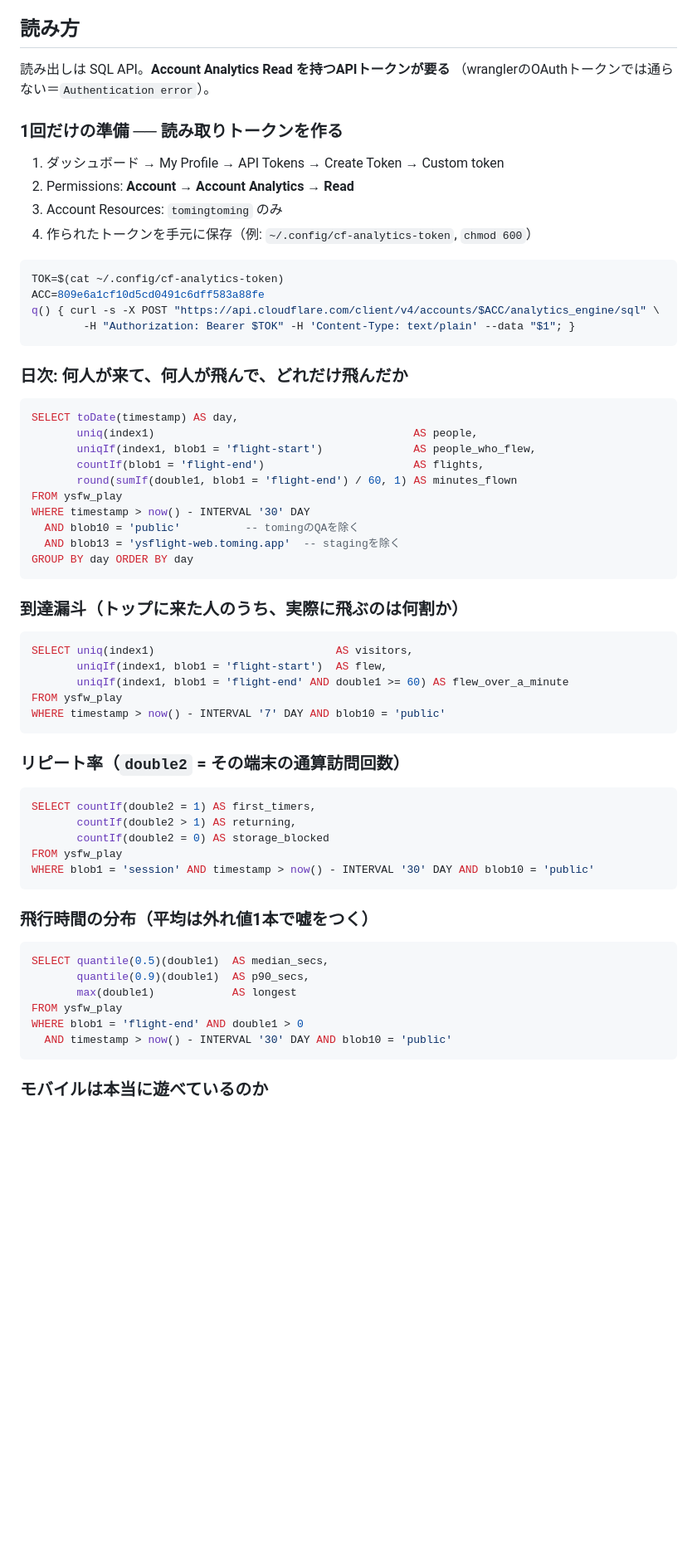
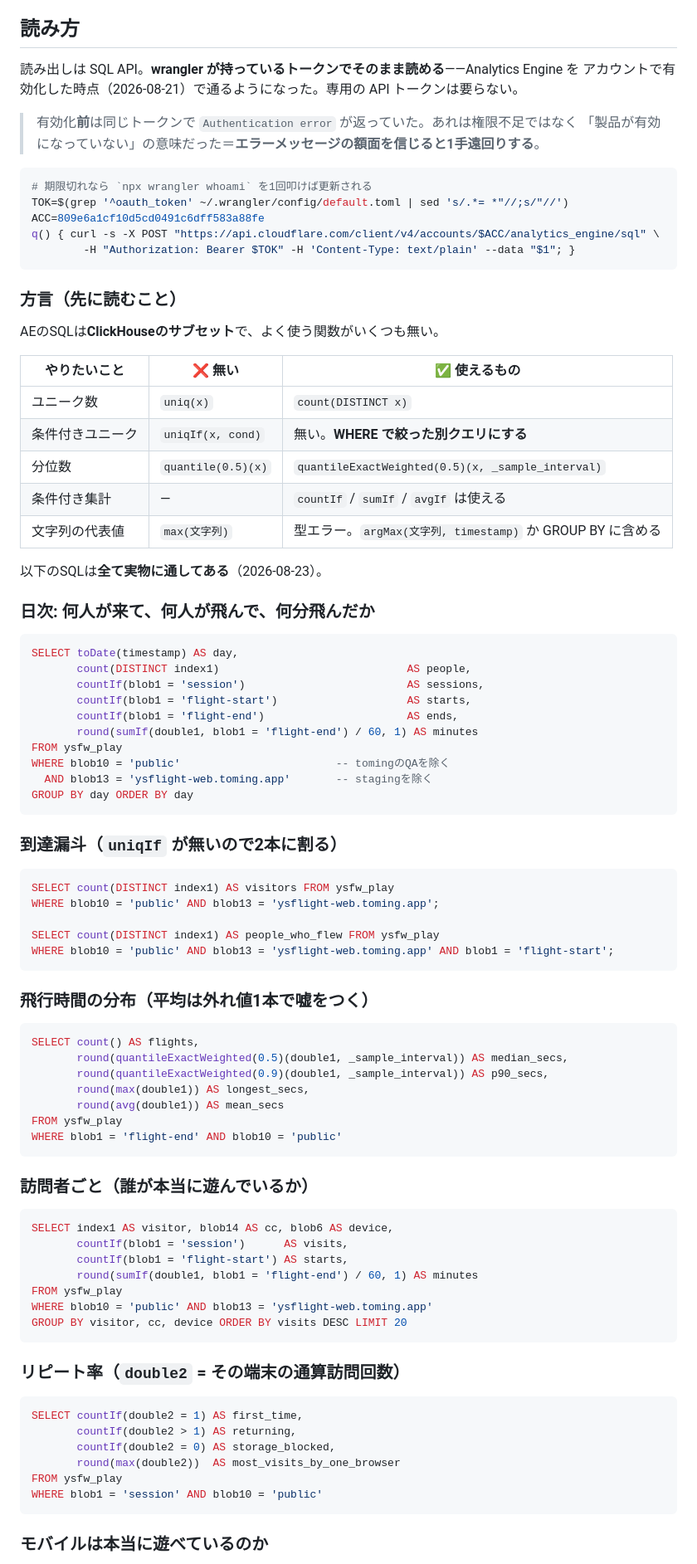
Before and after one commit to tomingtoming/ysflight-web, a Markdown page: docs/metrics.md, the part around one of its changes. Shown at 83% size. Drawn GitHub-style; blank space fills up the shorter version.

Commit message:
docs: fix the metrics SQL cookbook against the real API
The queries shipped with the counter were never run: Analytics Engine was
not enabled on the account yet, so nothing could be read.  Now that data
is flowing, every one of them was tried -- and half of them do not parse.

- Analytics Engine's SQL is a SUBSET of ClickHouse.  uniq() and
  quantile() do not exist ("unknown function call: UNIQ"), max() rejects
  String arguments, and there is no uniqIf() -- a conditional unique
  count has to become a second query with a WHERE.  Rewritten with
  count(DISTINCT), quantileExactWeighted(q)(x, _sample_interval) and
  split queries; a dialect table now sits above the cookbook.
- No API token is needed after all.  Enabling Analytics Engine on the
  account made wrangler's own OAuth token work against the SQL API; the
  "Authentication error" seen before enabling meant "product not
  enabled", not "insufficient scope".  Took the token-creation steps out.
- Recorded the first 2.2 days of real numbers as a reference point, and
  added the bot caveat: unlike Web Analytics this dataset has no bot
  column, so a JS-executing crawler counts as a person.

Every query in the file has now been run against the live dataset.

````diff
--- a/docs/metrics.md
+++ b/docs/metrics.md
@@ -66,67 +66,92 @@ Freeプランで**書き込み10万点/日・読み1万クエリ/日**（実績
 
 ## 読み方
 
-読み出しは SQL API。**Account Analytics Read を持つAPIトークンが要る**
-（wranglerのOAuthトークンでは通らない＝`Authentication error`）。
+読み出しは SQL API。**wrangler が持っているトークンでそのまま読める**——Analytics Engine を
+アカウントで有効化した時点（2026-08-21）で通るようになった。専用の API トークンは要らない。
 
-### 1回だけの準備 ── 読み取りトークンを作る
-
-1. ダッシュボード → My Profile → API Tokens → Create Token → Custom token
-2. Permissions: **Account** → **Account Analytics** → **Read**
-3. Account Resources: `tomingtoming` のみ
-4. 作られたトークンを手元に保存（例: `~/.config/cf-analytics-token`, `chmod 600`）
+> 有効化**前**は同じトークンで `Authentication error` が返っていた。あれは権限不足ではなく
+> 「製品が有効になっていない」の意味だった＝**エラーメッセージの額面を信じると1手遠回りする**。
 
 ```sh
-TOK=$(cat ~/.config/cf-analytics-token)
+# 期限切れなら `npx wrangler whoami` を1回叩けば更新される
+TOK=$(grep '^oauth_token' ~/.wrangler/config/default.toml | sed 's/.*= *"//;s/"//')
 ACC=809e6a1cf10d5cd0491c6dff583a88fe
 q() { curl -s -X POST "https://api.cloudflare.com/client/v4/accounts/$ACC/analytics_engine/sql" \
         -H "Authorization: Bearer $TOK" -H 'Content-Type: text/plain' --data "$1"; }
 ```
 
-### 日次: 何人が来て、何人が飛んで、どれだけ飛んだか
+### 方言（先に読むこと）
+
+AEのSQLは**ClickHouseのサブセット**で、よく使う関数がいくつも無い。
+
+| やりたいこと | ❌ 無い | ✅ 使えるもの |
+|---|---|---|
+| ユニーク数 | `uniq(x)` | `count(DISTINCT x)` |
+| 条件付きユニーク | `uniqIf(x, cond)` | 無い。**WHERE で絞った別クエリにする** |
+| 分位数 | `quantile(0.5)(x)` | `quantileExactWeighted(0.5)(x, _sample_interval)` |
+| 条件付き集計 | — | `countIf` / `sumIf` / `avgIf` は使える |
+| 文字列の代表値 | `max(文字列)` | 型エラー。`argMax(文字列, timestamp)` か GROUP BY に含める |
+
+以下のSQLは**全て実物に通してある**（2026-08-23）。
+
+### 日次: 何人が来て、何人が飛んで、何分飛んだか
 
 ```sql
 SELECT toDate(timestamp) AS day,
-       uniq(index1)                                        AS people,
-       uniqIf(index1, blob1 = 'flight-start')              AS people_who_flew,
-       countIf(blob1 = 'flight-end')                       AS flights,
-       round(sumIf(double1, blob1 = 'flight-end') / 60, 1) AS minutes_flown
+       count(DISTINCT index1)                             AS people,
+       countIf(blob1 = 'session')                         AS sessions,
+       countIf(blob1 = 'flight-start')                    AS starts,
+       countIf(blob1 = 'flight-end')                      AS ends,
+       round(sumIf(double1, blob1 = 'flight-end') / 60, 1) AS minutes
 FROM ysfw_play
-WHERE timestamp > now() - INTERVAL '30' DAY
-  AND blob10 = 'public'          -- tomingのQAを除く
-  AND blob13 = 'ysflight-web.toming.app'  -- stagingを除く
+WHERE blob10 = 'public'                        -- tomingのQAを除く
+  AND blob13 = 'ysflight-web.toming.app'       -- stagingを除く
 GROUP BY day ORDER BY day
 ```
 
-### 到達漏斗（トップに来た人のうち、実際に飛ぶのは何割か）
+### 到達漏斗（`uniqIf` が無いので2本に割る）
 
 ```sql
-SELECT uniq(index1)                            AS visitors,
-       uniqIf(index1, blob1 = 'flight-start')  AS flew,
-       uniqIf(index1, blob1 = 'flight-end' AND double1 >= 60) AS flew_over_a_minute
+SELECT count(DISTINCT index1) AS visitors FROM ysfw_play
+WHERE blob10 = 'public' AND blob13 = 'ysflight-web.toming.app';
+
+SELECT count(DISTINCT index1) AS people_who_flew FROM ysfw_play
+WHERE blob10 = 'public' AND blob13 = 'ysflight-web.toming.app' AND blob1 = 'flight-start';
+```
+
+### 飛行時間の分布（平均は外れ値1本で嘘をつく）
+
+```sql
+SELECT count() AS flights,
+       round(quantileExactWeighted(0.5)(double1, _sample_interval)) AS median_secs,
+       round(quantileExactWeighted(0.9)(double1, _sample_interval)) AS p90_secs,
+       round(max(double1)) AS longest_secs,
+       round(avg(double1)) AS mean_secs
 FROM ysfw_play
-WHERE timestamp > now() - INTERVAL '7' DAY AND blob10 = 'public'
+WHERE blob1 = 'flight-end' AND blob10 = 'public'
+```
+
+### 訪問者ごと（誰が本当に遊んでいるか）
+
+```sql
+SELECT index1 AS visitor, blob14 AS cc, blob6 AS device,
+       countIf(blob1 = 'session')      AS visits,
+       countIf(blob1 = 'flight-start') AS starts,
+       round(sumIf(double1, blob1 = 'flight-end') / 60, 1) AS minutes
+FROM ysfw_play
+WHERE blob10 = 'public' AND blob13 = 'ysflight-web.toming.app'
+GROUP BY visitor, cc, device ORDER BY visits DESC LIMIT 20
 ```
 
 ### リピート率（`double2` = その端末の通算訪問回数）
 
 ```sql
-SELECT countIf(double2 = 1) AS first_timers,
+SELECT countIf(double2 = 1) AS first_time,
        countIf(double2 > 1) AS returning,
-       countIf(double2 = 0) AS storage_blocked
+       countIf(double2 = 0) AS storage_blocked,
+       round(max(double2))  AS most_visits_by_one_browser
 FROM ysfw_play
-WHERE blob1 = 'session' AND timestamp > now() - INTERVAL '30' DAY AND blob10 = 'public'
-```
-
-### 飛行時間の分布（平均は外れ値1本で嘘をつく）
-
-```sql
-SELECT quantile(0.5)(double1)  AS median_secs,
-       quantile(0.9)(double1)  AS p90_secs,
-       max(double1)            AS longest
-FROM ysfw_play
-WHERE blob1 = 'flight-end' AND double1 > 0
-  AND timestamp > now() - INTERVAL '30' DAY AND blob10 = 'public'
+WHERE blob1 = 'session' AND blob10 = 'public'
 ```
 
 ### モバイルは本当に遊べているのか
````
Also changed, not shown: other parts of docs/metrics.md (+33 -19 lines).
